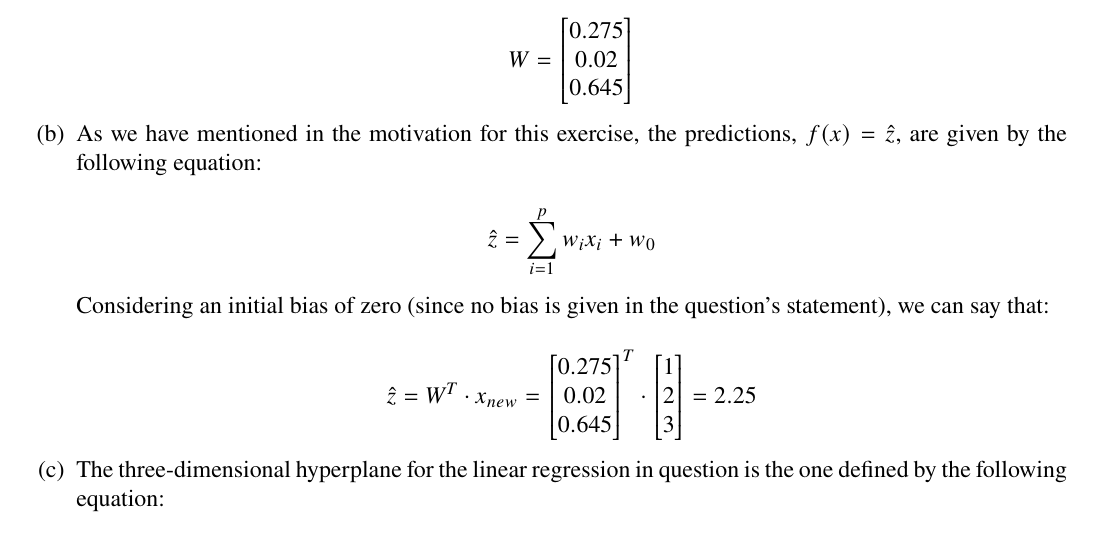
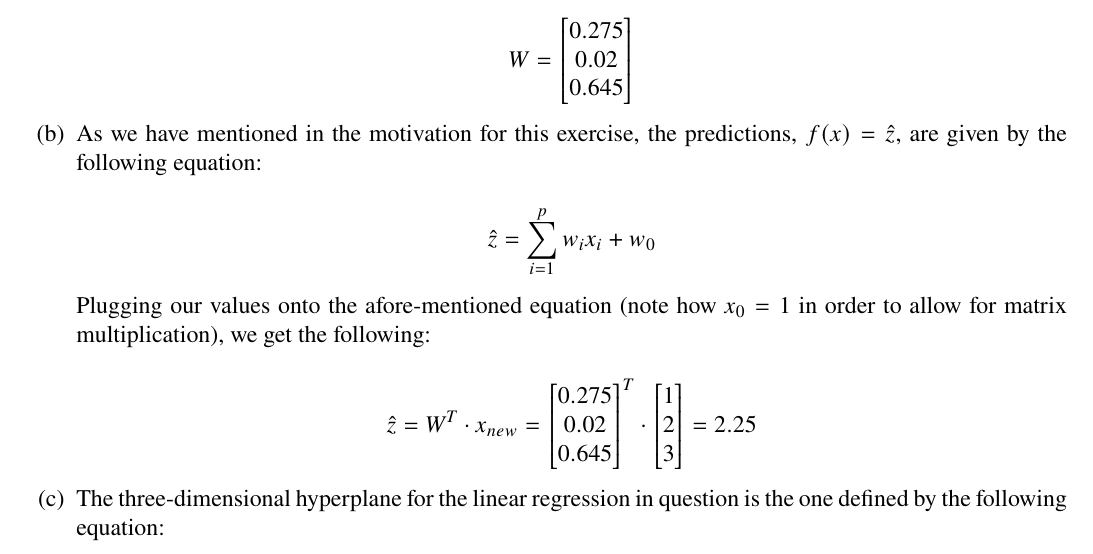
Before and after one commit to randomicecube/ml-exercises, a LaTeX document (p4/p4.tex): part of page 4 of 13, cut so that both start at the same text. Compiled offline with pdfLaTeX.

Commit message:
4: fix wrong explanation on 2b

```diff
--- a/p4/p4.tex
+++ b/p4/p4.tex
@@ -307,8 +307,8 @@ the sample we want to classify, and assigns the label that:
                   \hat{z} = \sum_{i=1}^p w_i x_i + w_0
                 \end{equation*}
 
-                Considering an initial bias of zero (since no bias is given in the
-                question's statement), we can say that:
+                Plugging our values onto the afore-mentioned equation (note how $x_0=1$
+                in order to allow for matrix multiplication), we get the following:
 
                 \begin{equation*}
                   \hat{z} = W^T \cdot x_{new}
```
Also changed, not shown: p4/p4.pdf.
